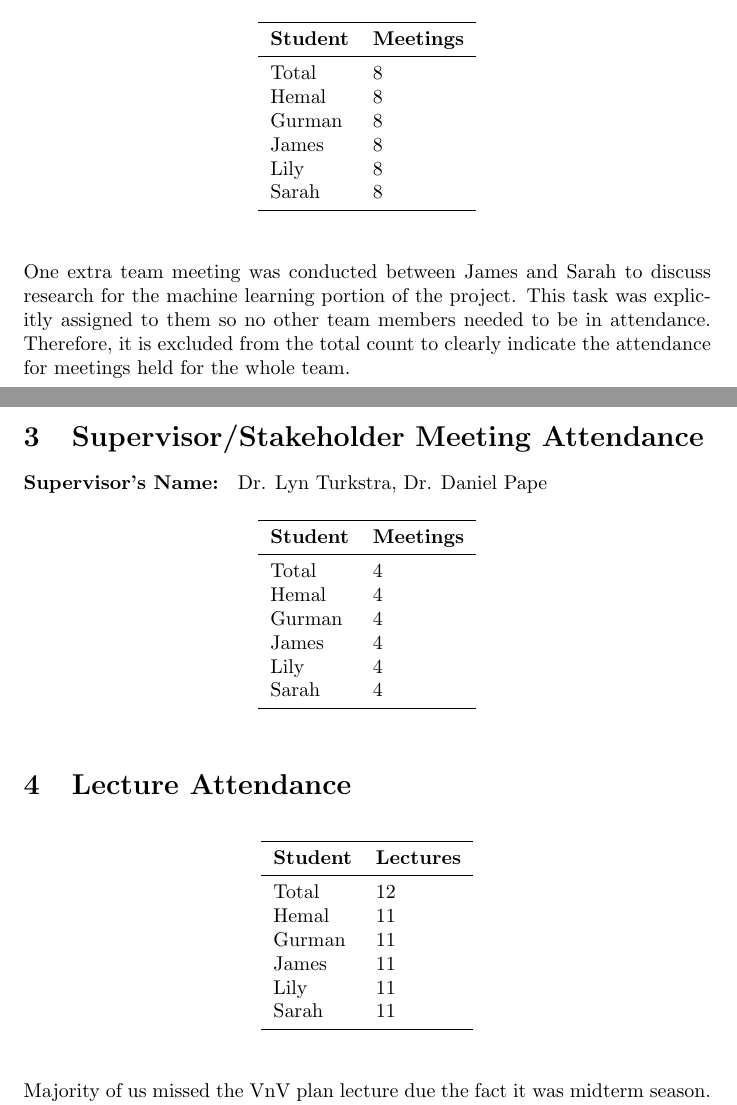
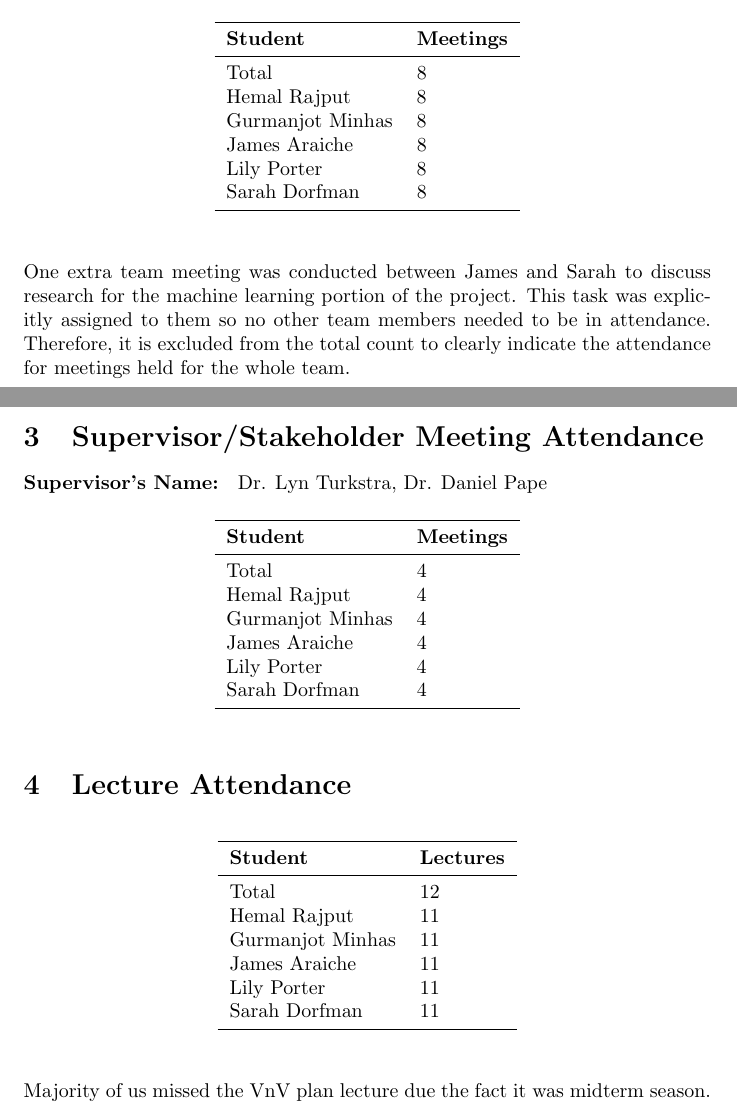
Before and after one commit to lilyporter/Ghoti, a LaTeX document (docs/projMngmnt/POC_Productivity_Rep.tex): two parts of pages 1 and 2 of 5, joined at a grey line, cut so that both start at the same text. Compiled offline with pdfLaTeX; a LaTeX package or settings file that is missing is left out.

Commit message:
Added name changes

```diff
--- a/docs/projMngmnt/POC_Productivity_Rep.tex
+++ b/docs/projMngmnt/POC_Productivity_Rep.tex
@@ -46,11 +46,11 @@ the report.}
 \textbf{Student} & \textbf{Meetings}\\
 \midrule
 Total & 8\\
-Hemal & 8\\
-Gurman & 8\\
-James & 8\\
-Lily & 8\\
-Sarah & 8\\
+Hemal Rajput & 8\\
+Gurmanjot Minhas & 8\\
+James Araiche & 8\\
+Lily Porter & 8\\
+Sarah Dorfman & 8\\
 \bottomrule
 \end{tabular}
 \end{table}
@@ -68,11 +68,11 @@ One extra team meeting was conducted between James and Sarah to discuss research
 \textbf{Student} & \textbf{Meetings}\\
 \midrule
 Total & 4\\
-Hemal & 4\\
-Gurman & 4\\
-James & 4\\
-Lily & 4\\
-Sarah & 4\\
+Hemal Rajput & 4\\
+Gurmanjot Minhas & 4\\
+James Araiche & 4\\
+Lily Porter & 4\\
+Sarah Dorfman & 4\\
 \bottomrule
 \end{tabular}
 \end{table}
@@ -86,11 +86,11 @@ Sarah & 4\\
 \textbf{Student} & \textbf{Lectures}\\
 \midrule
 Total & 12\\
-Hemal & 11\\
-Gurman & 11\\
-James & 11\\
-Lily & 11\\
-Sarah & 11\\
+Hemal Rajput & 11\\
+Gurmanjot Minhas & 11\\
+James Araiche & 11\\
+Lily Porter & 11\\
+Sarah Dorfman & 11\\
 \bottomrule
 \end{tabular}
 \end{table}
```
